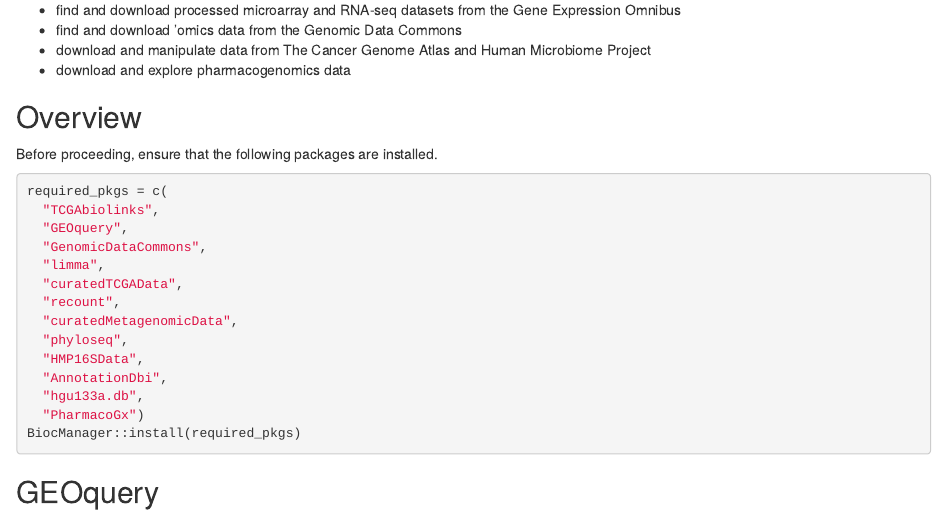
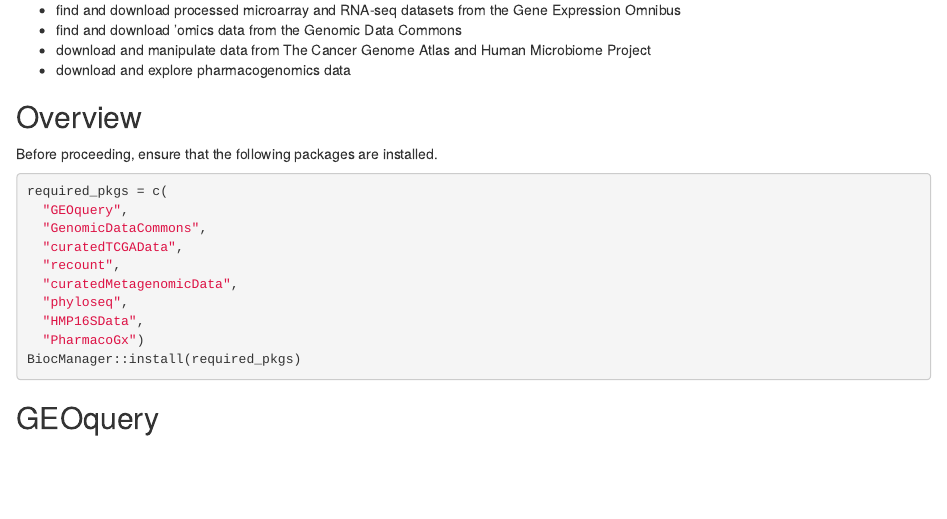
Before and after one commit to waldronlab/PublicDataResources, an R Markdown document (vignettes/PublicDataResources.Rmd): the page in a window 1100 px wide, from 1440 px down. Rendered offline with R 4.5, knitr and Pandoc, with nearby package versions; some code elsewhere in the file could not run offline; a font, style sheet, LaTeX package, included part or bibliography that could not be used is replaced or left out.

````diff
--- a/vignettes/PublicDataResources.Rmd
+++ b/vignettes/PublicDataResources.Rmd
@@ -97,17 +97,13 @@
 
 ```{r eval=FALSE}
 required_pkgs = c(
-  "TCGAbiolinks",
   "GEOquery",
   "GenomicDataCommons",
-  "limma",
   "curatedTCGAData",
   "recount",
   "curatedMetagenomicData",
   "phyloseq",
   "HMP16SData",
-  "AnnotationDbi",
-  "hgu133a.db",
   "PharmacoGx")
 BiocManager::install(required_pkgs)
 ```
````
Also changed, not shown: 1 other file.
